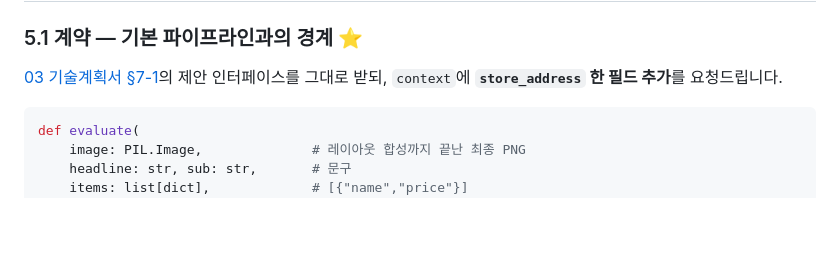
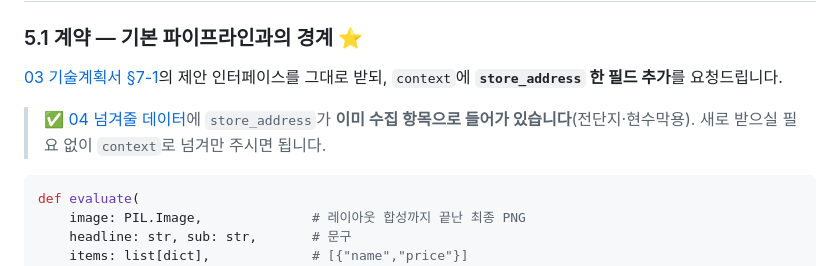
Before and after one commit to Codeit-AI10-Part4-Team4/codeit-ai10-team4-advanced-project, a Markdown page: docs/06_기술계획서_품질검증.md, the part around the change. GitHub-like rendering; blank space fills up the shorter version.

Commit message:
docs: store_address가 04 문서에 이미 수집 항목임을 명시

````diff
--- a/docs/06_기술계획서_품질검증.md
+++ b/docs/06_기술계획서_품질검증.md
@@ -109,6 +109,8 @@ def build_features(address: str, category: str) -> TradeAreaFeatures:
 ### 5.1 계약 — 기본 파이프라인과의 경계 ⭐
 
 [03 기술계획서 §7-1](03_기술계획서_기본기능.md)의 제안 인터페이스를 그대로 받되, `context`에 **`store_address` 한 필드 추가**를 요청드립니다.
+
+> ✅ [04 넘겨줄 데이터](04_넘겨줄_데이터.md)에 `store_address`가 **이미 수집 항목으로 들어가 있습니다**(전단지·현수막용). 새로 받으실 필요 없이 `context`로 넘겨만 주시면 됩니다.
 
 ```python
 def evaluate(
````
